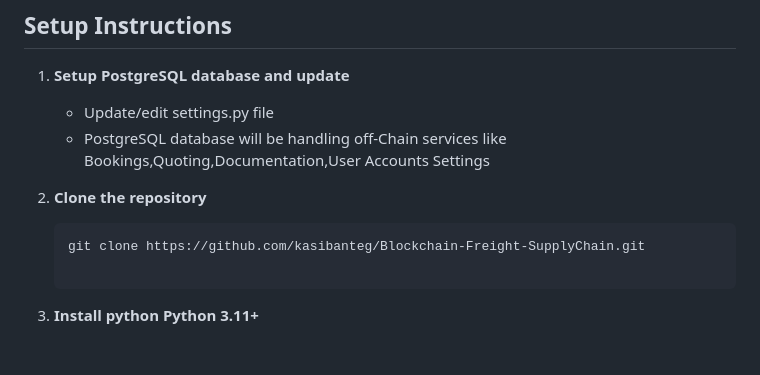
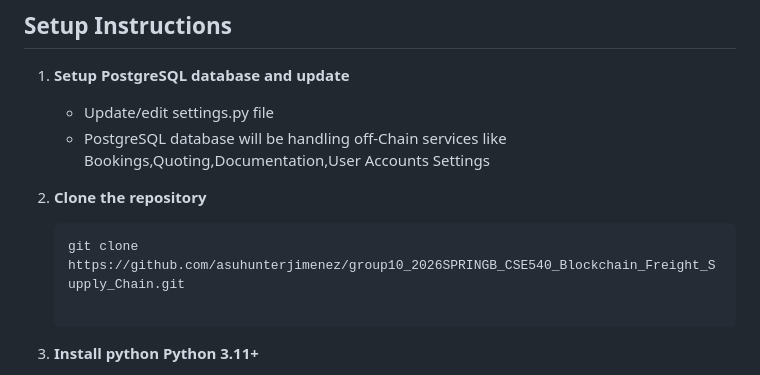
Before and after one commit to asuhunterjimenez/group10_2026SPRINGB_CSE540_Blockchain_Freight_Supply_Chain, a Markdown page: README.md, the part around the change. Rendered like a GitHub page; blank space fills up the shorter version.

Commit message:
Update README.md
updated the clone repository url

````diff
--- a/README.md
+++ b/README.md
@@ -116,7 +116,7 @@ This section describes the main folders and files in the project and their purpo
 
 2. **Clone the repository**
    ```bash
-   git clone https://github.com/kasibanteg/Blockchain-Freight-SupplyChain.git
+   git clone https://github.com/asuhunterjimenez/group10_2026SPRINGB_CSE540_Blockchain_Freight_Supply_Chain.git
 
 3. **Install python Python 3.11+**
 
````
